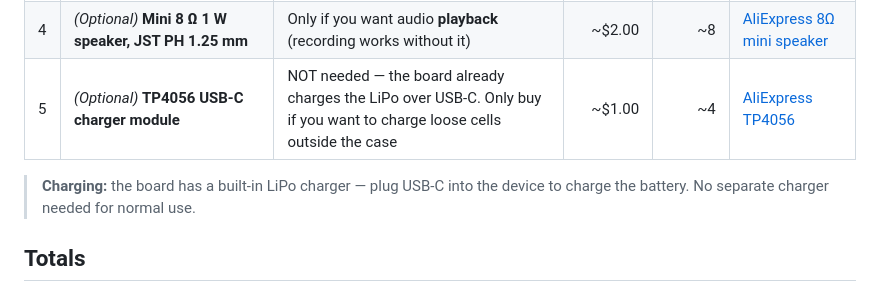
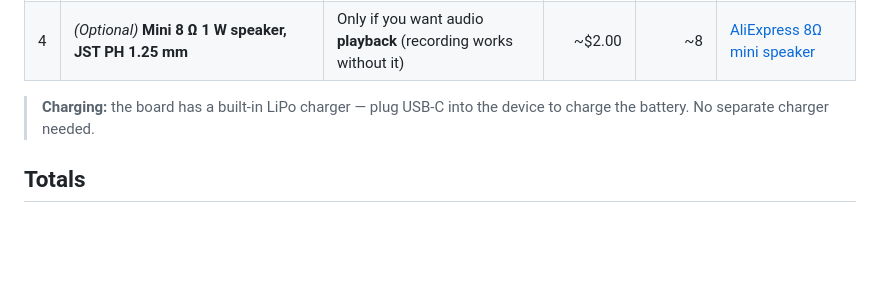
Before and after one commit to ahmedkmadani/3d-printer-projects, a Markdown page: note/SHOPPING_LIST.md, the part around the change. Rendered like a GitHub page; blank space fills up the shorter version.

Commit message:
Remove optional TP4056 charger from shopping list
Board charges the LiPo over USB-C via its onboard charger, so a
standalone charger module is not needed.

Co-Authored-By: Claude Opus 4.8 (1M context) <noreply@anthropic.com>

```diff
--- a/note/SHOPPING_LIST.md
+++ b/note/SHOPPING_LIST.md
@@ -15,10 +15,9 @@ that covers the whole list and ships to KSA). Currency: SAR pegged ~3.75 to USD.
 | 2 | **503035 LiPo 3.7 V ~500 mAh** — *get the JST PH 1.25 mm connector version* | Powers the device; drops into the floor bay | ~$4.50 | ~17 | [AliExpress](https://www.aliexpress.com/item/32816711041.html) |
 | 3 | **microSD card 32 GB** (SanDisk / Samsung) | Stores the recorded audio (slot is on the board) | ~$4.50 | ~17 | [AliExpress microSD](https://www.aliexpress.com/w/wholesale-sandisk-32gb-micro-sd.html) |
 | 4 | *(Optional)* **Mini 8 Ω 1 W speaker, JST PH 1.25 mm** | Only if you want audio **playback** (recording works without it) | ~$2.00 | ~8 | [AliExpress 8Ω mini speaker](https://es.aliexpress.com/w/wholesale-8-ohm-mini-speaker.html) |
-| 5 | *(Optional)* **TP4056 USB-C charger module** | NOT needed — the board already charges the LiPo over USB-C. Only buy if you want to charge loose cells outside the case | ~$1.00 | ~4 | [AliExpress TP4056](https://www.aliexpress.com/w/wholesale-tp4056-type-c.html) |
 
 > **Charging:** the board has a built-in LiPo charger — plug USB-C into the
-> device to charge the battery. No separate charger needed for normal use.
+> device to charge the battery. No separate charger needed.
 
 ## Totals
 
```
